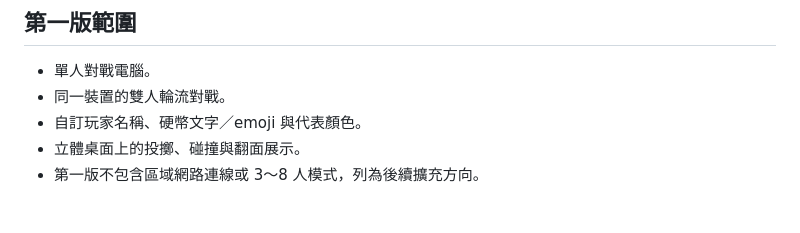
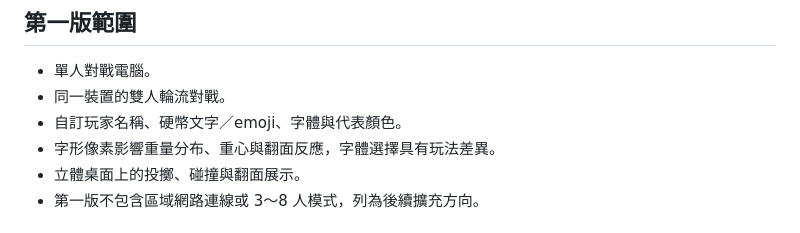
Before and after one commit to MiuDog/ong-a-piau, a Markdown page: docs/specification.md, the part around one of its changes. GitHub-like rendering.

```diff
--- a/docs/specification.md
+++ b/docs/specification.md
@@ -10,7 +10,8 @@
 
 - 單人對戰電腦。
 - 同一裝置的雙人輪流對戰。
-- 自訂玩家名稱、硬幣文字／emoji 與代表顏色。
+- 自訂玩家名稱、硬幣文字／emoji、字體與代表顏色。
+- 字形像素影響重量分布、重心與翻面反應，字體選擇具有玩法差異。
 - 立體桌面上的投擲、碰撞與翻面展示。
 - 第一版不包含區域網路連線或 3～8 人模式，列為後續擴充方向。
 
```
Also changed, not shown: other parts of docs/specification.md (+33 -3 lines).
